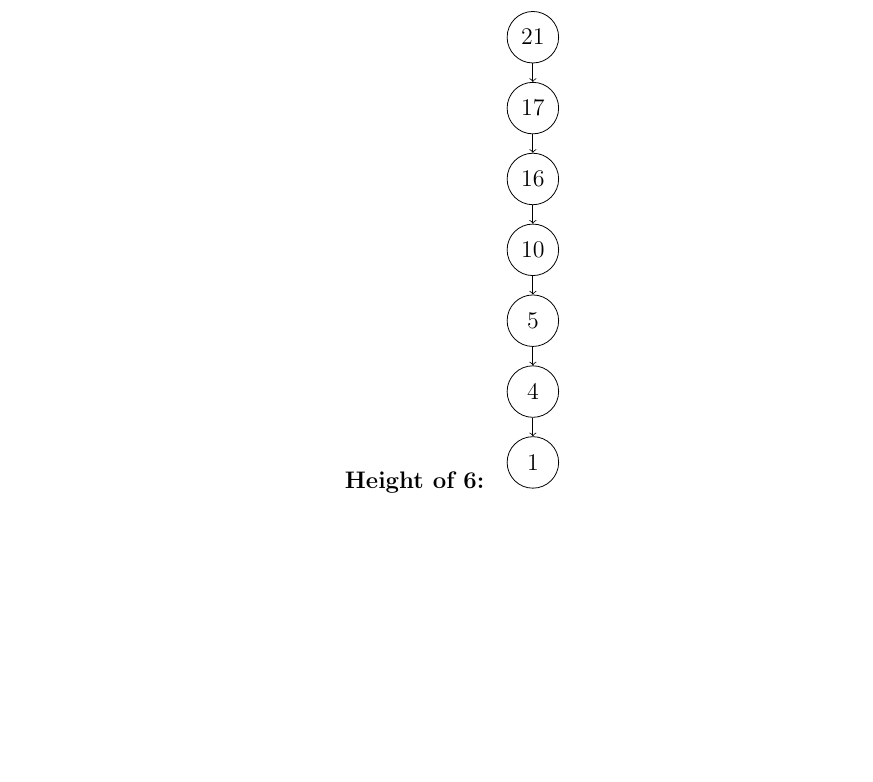
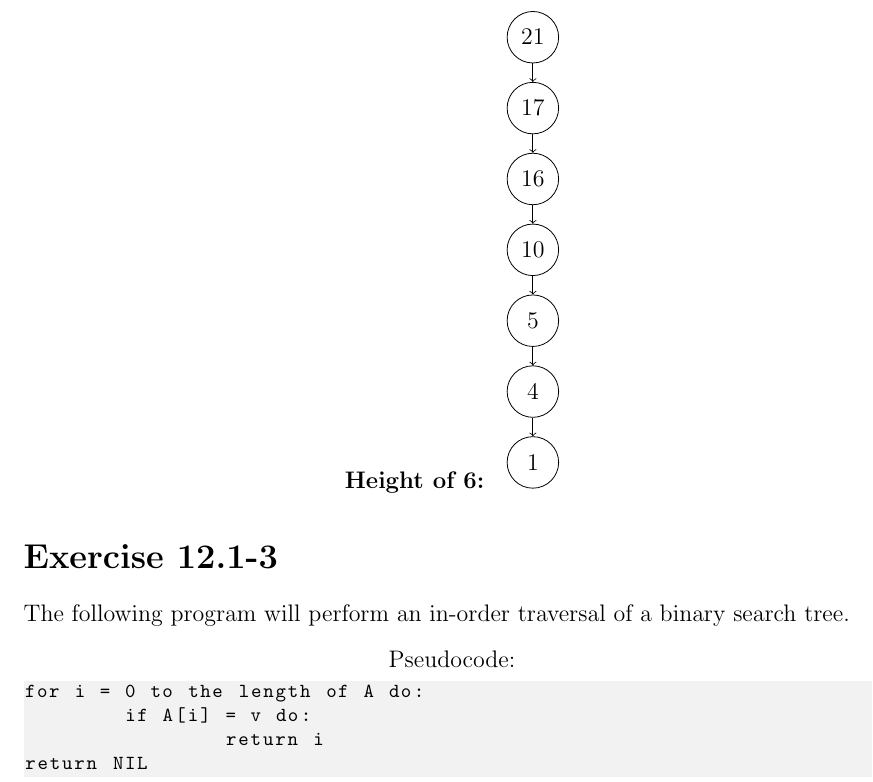
Before and after one commit to malcolmriley/hw_cmps101, a LaTeX problem sheet (hw5/homework5.tex, which reads hw5/problems/Exercise_12.1-3.tex, hw5/pseudo12.1-3.txt): part of page 4 of 4, cut so that both start at the same text, the shorter picture padded with empty space. Compiled offline with pdfLaTeX.

Commit message:
Add exercise 12.1-3

```diff
--- a/hw5/homework5.tex
+++ b/hw5/homework5.tex
@@ -3,9 +3,9 @@
 
 % Add packages for this particular assignment
 \usepackage{tikz-qtree}
-\usepackage[leftcaption]{sidecap}
-\sidecaptionvpos{figure}{m}
-\usepackage{caption}
+
+\usepackage{color}
+\definecolor{light_grey}{rgb}{0.95,0.95,0.95}
 
 \preparetitle{5}
 
@@ -20,7 +20,7 @@
 
 \exercise{12.1-1}
 
-% \exercise{12.1-3}
+\exercise{12.1-3}
 
 % \exercise{12.2-1}
 
--- a/hw5/problems/Exercise_12.1-3.tex
+++ b/hw5/problems/Exercise_12.1-3.tex
@@ -3,3 +3,5 @@
 	backgroundcolor=\color{light_grey},
 	basicstyle=\footnotesize\ttfamily,
 }
+The following program will perform an in-order traversal of a binary search tree.
+\lstinputlisting{pseudo12.1-3.txt}
--- /dev/null
+++ b/hw5/pseudo12.1-3.txt
@@ -0,0 +1,4 @@
+for i = 0 to the length of A do:
+	if A[i] = v do:
+		return i
+return NIL
```
